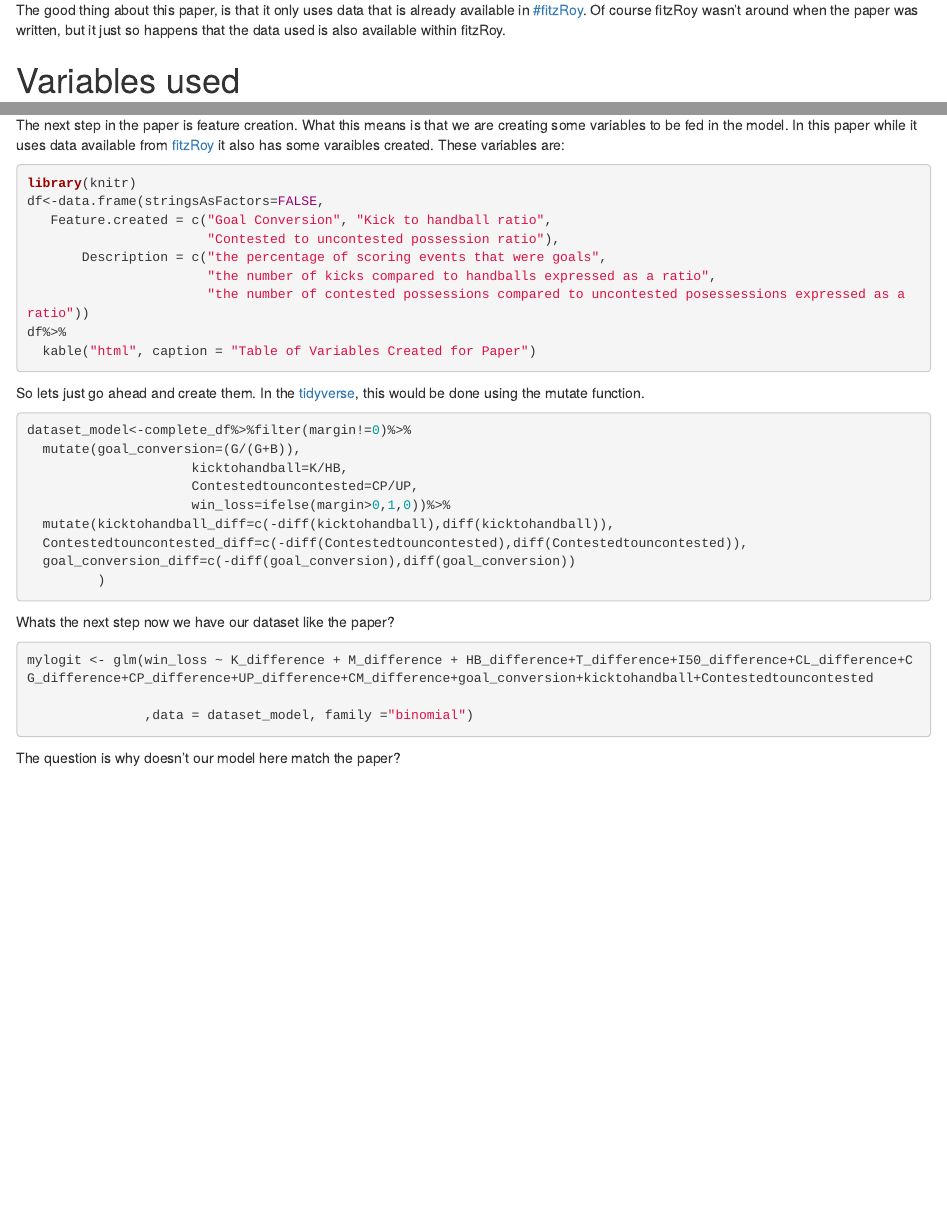
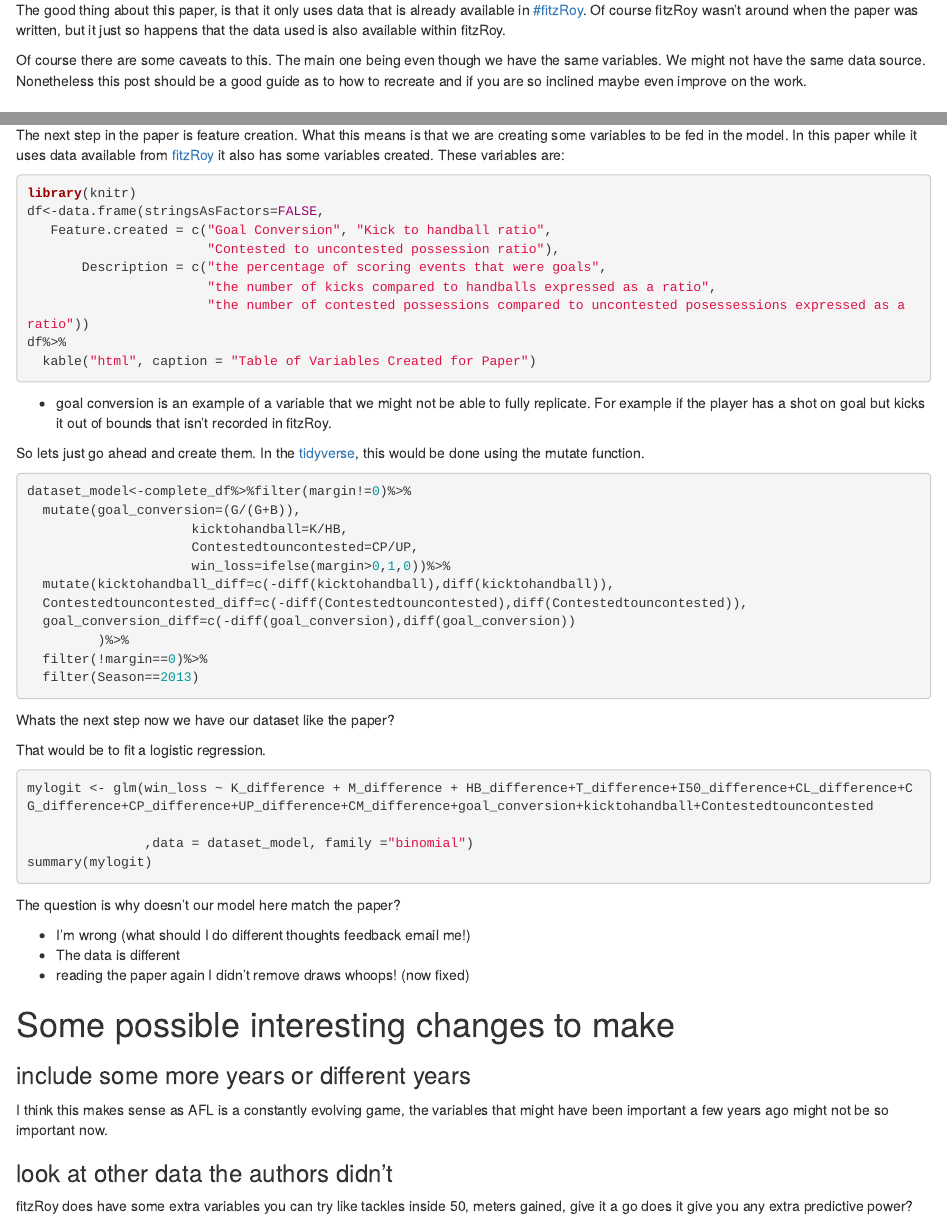
Before and after one commit to anoafl/analysisofafl, an R Markdown document (content/Paperthoughts/2018-11-24-explaining-match-outcome-in-elite-australian-rules-football-using-team-performance-indicators.Rmd): the page in a window 1100 px wide, from 330 px down, and a second part further down, joined at a grey line. Rendered offline with R 4.5, knitr and Pandoc, with nearby package versions; the code chunks are not run, so their results and figures are left out.

Commit message:
update
update

````diff
--- a/content/Paperthoughts/2018-11-24-explaining-match-outcome-in-elite-australian-rules-football-using-team-performance-indicators.Rmd
+++ b/content/Paperthoughts/2018-11-24-explaining-match-outcome-in-elite-australian-rules-football-using-team-performance-indicators.Rmd
@@ -20,6 +20,8 @@ Put another way, if I were to show you the AFL stats on say footywire at the end
 
 
 The good thing about this paper, is that it only uses data that is already available in [#fitzRoy](https://github.com/jimmyday12/fitzRoy). Of course fitzRoy wasn't around when the paper was written, but it just so happens that the data used is also available within fitzRoy.
+
+Of course there are some caveats to this. The main one being even though we have the same variables. We might not have the same data source. Nonetheless this post should be a good guide as to how to recreate and if you are so inclined maybe even improve on the work.
 
 # Variables used
 
@@ -117,7 +119,7 @@ dataset_margins<-dataset_margins %>%mutate(Team = str_replace(Team, "Footscray",
 complete_df<-left_join(teamdata,dataset_margins,by=c("Date"="Date",  "Team"="Team"))
 ```
 
-The next step in the paper is feature creation. What this means is that we are creating some variables to be fed in the model. In this paper while it uses data available from [fitzRoy](https://github.com/jimmyday12/fitzRoy) it also has some varaibles created. These variables are:
+The next step in the paper is feature creation. What this means is that we are creating some variables to be fed in the model. In this paper while it uses data available from [fitzRoy](https://github.com/jimmyday12/fitzRoy) it also has some variables created. These variables are:
 
 ```{r}
 library(knitr)
@@ -134,6 +136,8 @@ df%>%
 
 ```
 
+* goal conversion is an example of a variable that we might not be able to fully replicate. For example if the player has a shot on goal but kicks it out of bounds that isn't recorded in fitzRoy.
+
 So lets just go ahead and create them. In the [tidyverse](https://www.tidyverse.org/), this would be done using the mutate function.
 
 ```{r}
@@ -146,12 +150,16 @@ dataset_model<-complete_df%>%filter(margin!=0)%>%
   mutate(kicktohandball_diff=c(-diff(kicktohandball),diff(kicktohandball)),
   Contestedtouncontested_diff=c(-diff(Contestedtouncontested),diff(Contestedtouncontested)),
   goal_conversion_diff=c(-diff(goal_conversion),diff(goal_conversion))
-         )
+         )%>%
+  filter(!margin==0)%>%
+  filter(Season==2013)
 
 
 ```
 
 Whats the next step now we have our dataset like the paper?
+
+That would be to fit a logistic regression.
 
 
 ```{r}
@@ -159,8 +167,21 @@ Whats the next step now we have our dataset like the paper?
 mylogit <- glm(win_loss ~ K_difference + M_difference + HB_difference+T_difference+I50_difference+CL_difference+CG_difference+CP_difference+UP_difference+CM_difference+goal_conversion+kicktohandball+Contestedtouncontested
 
                ,data = dataset_model, family ="binomial")
+summary(mylogit)
 
 
 ```
 
 The question is why doesn't our model here match the paper?
+
+* I'm wrong (what should I do different thoughts feedback email me!)
+* The data is different
+* reading the paper again I didn't remove draws whoops! (now fixed)
+
+# Some possible interesting changes to make
+
+### include some more years or different years
+I think this makes sense as AFL is a constantly evolving game, the variables that might have been important a few years ago might not be so important now.
+
+### look at other data the authors didn't
+fitzRoy does have some extra variables you can try like tackles inside 50, meters gained, give it a go does it give you any extra predictive power?
````
Also changed, not shown: content/Paperthoughts/2018-11-24-explaining-match-outcome-in-elite-australian-rules-football-using-team-performance-indicators.html.
